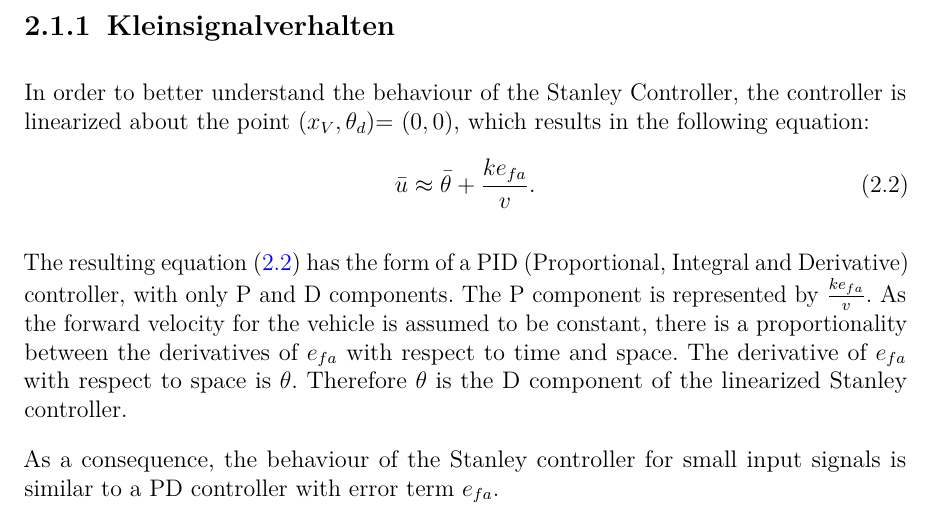
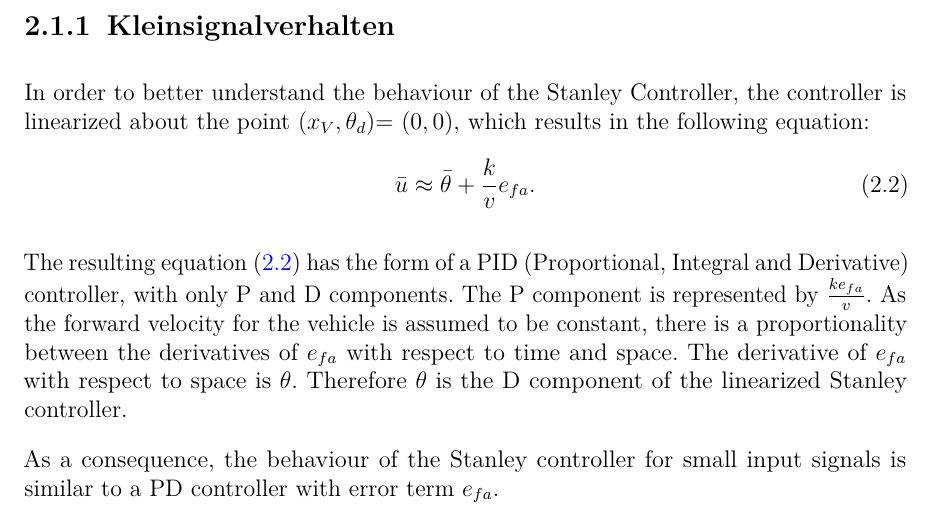
Before and after one commit to VeroAsghar/studienarbeit, a LaTeX thesis (studienarbeit_en.tex): part of page 8 of 21, cut so that both start at the same text. Compiled offline with pdfLaTeX.

Commit message:
fixed formatting of linearized stanley controller

```diff
--- a/studienarbeit_en.tex
+++ b/studienarbeit_en.tex
@@ -167,8 +167,10 @@
 In order to better understand the behaviour of the Stanley Controller, the
 controller is linearized about the point \(\left(x_V, \theta_d\right)\)=
 \(\left(0, 0\right)\), which results in the following equation:
-\begin{equation} \bar{u} \approx \bar{\theta} + \frac{ke_{fa}}{v}.
-\label{eq:linearer Stanley-Regler} \end{equation}
+\begin{equation}
+    \bar{u} \approx \bar{\theta} + \frac{k}{v}e_{fa}.
+    \label{eq:linearer Stanley-Regler}
+\end{equation}
 
 The resulting equation \eqref{eq:linearer Stanley-Regler} has the form of a PID
 (Proportional, Integral and Derivative) controller, with only P and D
```
Also changed, not shown: studienarbeit_de.tex (+4 -2 lines).
